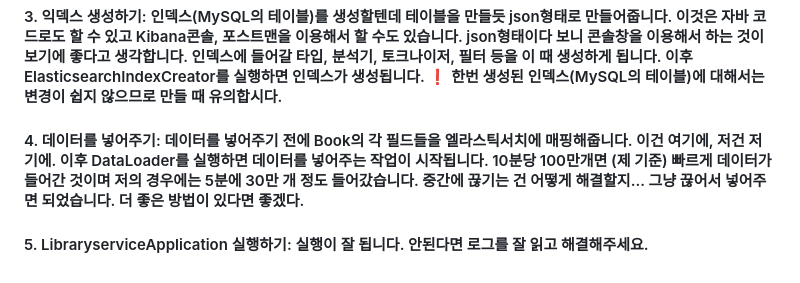
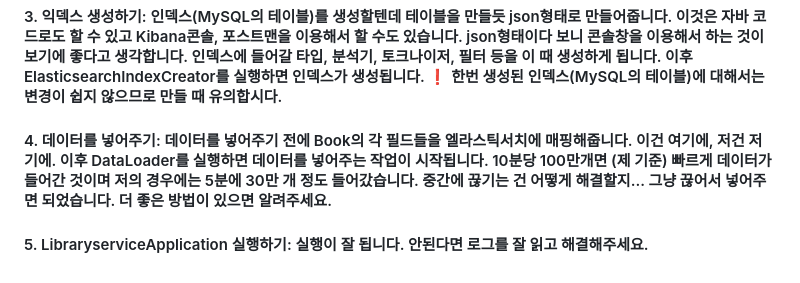
Before and after one commit to TeamScaling/LibrarySearchES, a Markdown page: README.md, the part around the change printed below. Rendered like a GitHub page.

```diff
--- a/README.md
+++ b/README.md
@@ -32,5 +32,5 @@ csv또는 MySQL 또는 어딘가에 있는 데이터를 index로 만들어주어
 <h4> 1. 실행시켜보기: 아마 실행이 안 될 겁니다. 엘라스틱서치를  </h4>
 <h4> 2. 클래스들 확인해보기: Books를 봐봅시다. Entity 자리에 Document가, Column 자리에 Field가, name이 indexName으로 되어있습니다. 논리적인 구조에 대한 연결이 그렇게 된다고 보면 되겠습니다. </h4>
 <h4> 3. 익덱스 생성하기: 인덱스(MySQL의 테이블)를 생성할텐데 테이블을 만들듯 json형태로 만들어줍니다. 이것은 자바 코드로도 할 수 있고 Kibana콘솔, 포스트맨을 이용해서 할 수도 있습니다. json형태이다 보니 콘솔창을 이용해서 하는 것이 보기에 좋다고 생각합니다. 인덱스에 들어갈 타입, 분석기, 토크나이저, 필터 등을 이 때 생성하게 됩니다. 이후 ElasticsearchIndexCreator를 실행하면 인덱스가 생성됩니다. ❗️ 한번 생성된 인덱스(MySQL의 테이블)에 대해서는 변경이 쉽지 않으므로 만들 때 유의합시다. </h4>
-<h4> 4. 데이터를 넣어주기: 데이터를 넣어주기 전에 Book의 각 필드들을 엘라스틱서치에 매핑해줍니다. 이건 여기에, 저건 저기에. 이후 DataLoader를 실행하면 데이터를 넣어주는 작업이 시작됩니다. 10분당 100만개면 (제 기준) 빠르게 데이터가 들어간 것이며 저의 경우에는 5분에 30만 개 정도 들어갔습니다. 중간에 끊기는 건 어떻게 해결할지... 그냥 끊어서 넣어주면 되었습니다. 더 좋은 방법이 있다면 좋겠다. </h4>
+<h4> 4. 데이터를 넣어주기: 데이터를 넣어주기 전에 Book의 각 필드들을 엘라스틱서치에 매핑해줍니다. 이건 여기에, 저건 저기에. 이후 DataLoader를 실행하면 데이터를 넣어주는 작업이 시작됩니다. 10분당 100만개면 (제 기준) 빠르게 데이터가 들어간 것이며 저의 경우에는 5분에 30만 개 정도 들어갔습니다. 중간에 끊기는 건 어떻게 해결할지... 그냥 끊어서 넣어주면 되었습니다. 더 좋은 방법이 있으면 알려주세요. </h4>
 <h4> 5. LibraryserviceApplication 실행하기: 실행이 잘 됩니다. 안된다면 로그를 잘 읽고 해결해주세요. </h4>
```
Also changed, not shown: other parts of README.md (+4 -4 lines).
